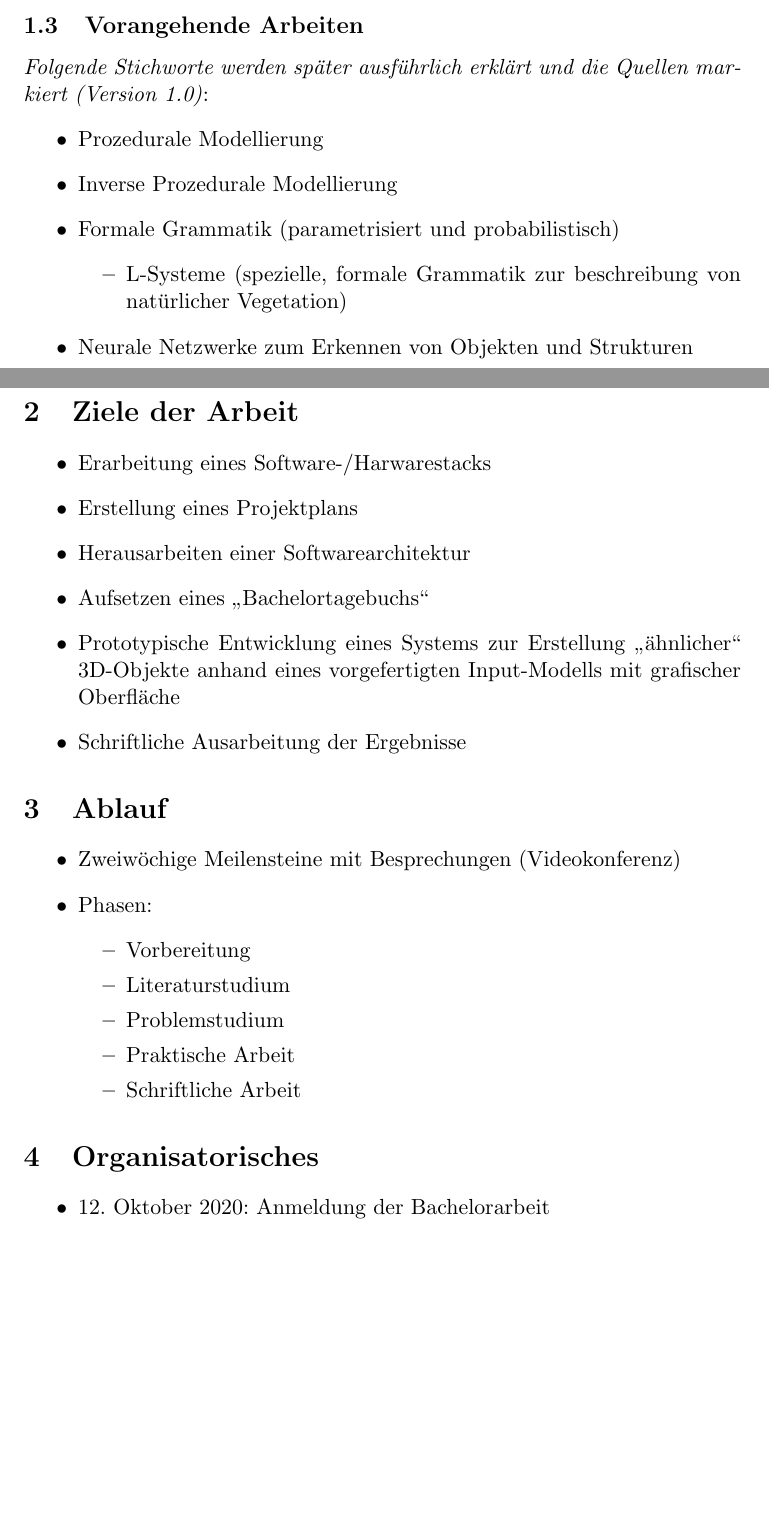
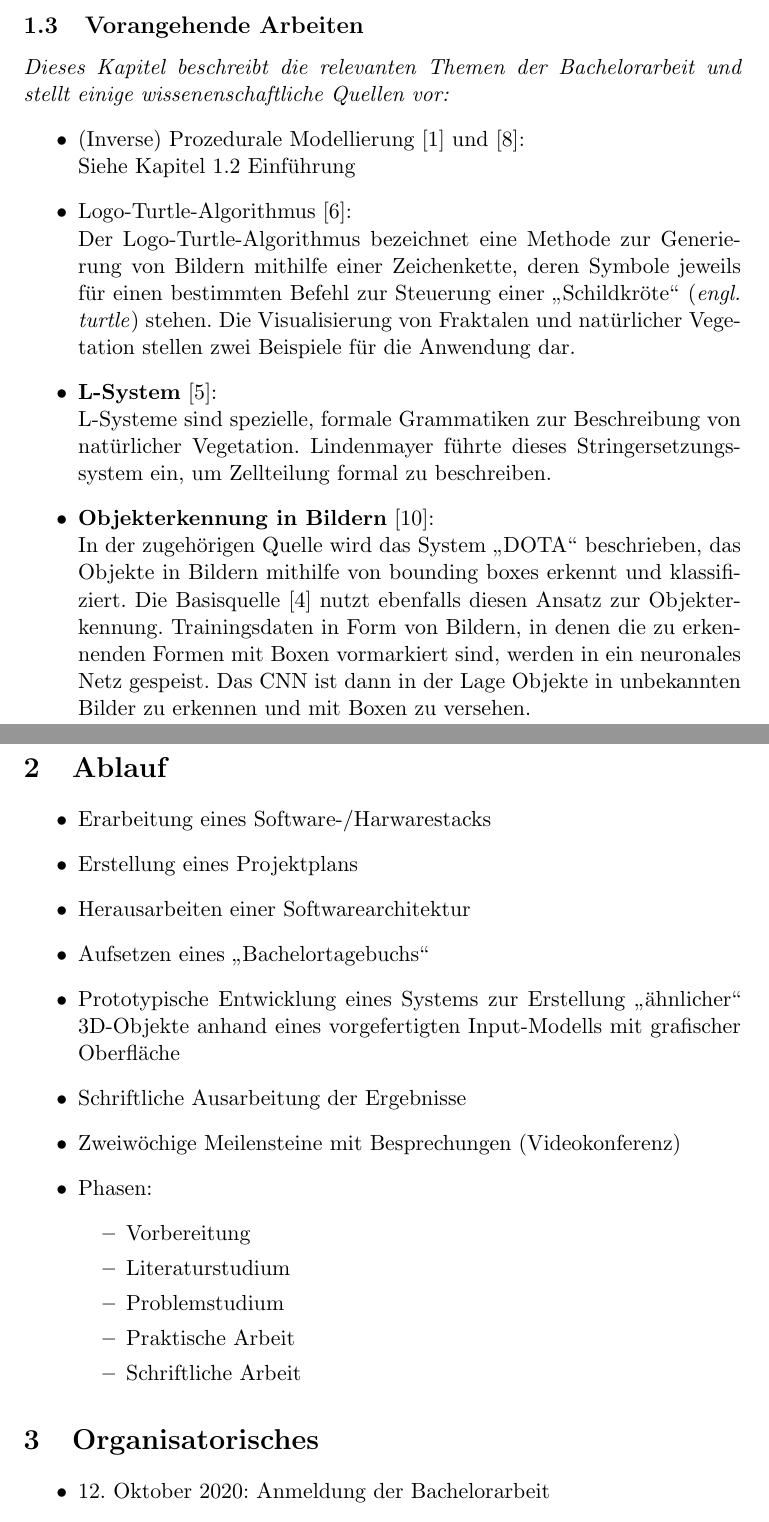
Before and after one commit to adrian-helberg/bachelor, a LaTeX document (Ausarbeitungen/src/expose.tex): two parts of pages 6 and 7 of 9, joined at a grey line, cut so that both start at the same text, the shorter picture padded with empty space. Compiled offline with pdfLaTeX.

Commit message:
Expose Version 1.0

```diff
--- a/Ausarbeitungen/src/expose.tex
+++ b/Ausarbeitungen/src/expose.tex
@@ -160,20 +160,32 @@
     \newpage
 
     \subsection{Vorangehende Arbeiten}
-    \textit{Folgende Stichworte werden später ausführlich erklärt und die Quellen markiert (Version 1.0)}:
+    \textit{Dieses Kapitel beschreibt die relevanten Themen der Bachelorarbeit und stellt einige wissenenschaftliche
+    Quellen vor:}
     \begin{itemize}
-        \item Prozedurale Modellierung
-        \item Inverse Prozedurale Modellierung
-        \item Formale Grammatik (parametrisiert und probabilistisch)
-        \begin{itemize}
-            \item L-Systeme (spezielle, formale Grammatik zur beschreibung von natürlicher Vegetation)
-        \end{itemize}
-        \item Neurale Netzwerke zum Erkennen von Objekten und Strukturen
+        \item (Inverse) Prozedurale Modellierung~\cite{2} und~\cite{1}:\\Siehe Kapitel 1.2 Einführung
+        \item Logo-Turtle-Algorithmus~\cite{3}:\\ Der Logo-Turtle-Algorithmus bezeichnet eine Methode zur Generierung
+        von Bildern mithilfe einer Zeichenkette, deren Symbole jeweils für einen bestimmten Befehl zur Steuerung einer
+        "`Schildkröte"' (\textit{engl. turtle}) stehen.
+        Die Visualisierung von Fraktalen und natürlicher Vegetation stellen zwei Beispiele für die Anwendung dar.
+        \item \textbf{L-System}~\cite{5}:\\ L-Systeme sind spezielle, formale Grammatiken zur Beschreibung von
+        natürlicher Vegetation.
+        Lindenmayer führte dieses Stringersetzungssystem ein, um Zellteilung formal zu beschreiben.
+        \item \textbf{Objekterkennung in Bildern}~\cite{6}:\\ In der zugehörigen Quelle wird das System "`DOTA"'
+        beschrieben, das Objekte in Bildern mithilfe von bounding boxes erkennt und klassifiziert. Die Basisquelle~\cite{basisquelle}
+        nutzt ebenfalls diesen Ansatz zur Objekterkennung.
+        Trainingsdaten in Form von Bildern, in denen die zu erkennenden Formen mit Boxen vormarkiert sind, werden in
+        ein neuronales Netz gespeist.
+        Das CNN ist dann in der Lage Objekte in unbekannten Bilder zu erkennen und mit Boxen zu versehen.
     \end{itemize}
 
     \newpage
 
-    \section{Ziele der Arbeit}
+    \begin{itemize}
+
+    \end{itemize}
+
+    \section{Ablauf}
     \begin{itemize}
         \item Erarbeitung eines Software-/Harwarestacks
         \item Erstellung eines Projektplans
@@ -182,10 +194,6 @@
         \item Prototypische Entwicklung eines Systems zur Erstellung "`ähnlicher"' 3D-Objekte anhand eines
         vorgefertigten Input-Modells mit grafischer Oberfläche
         \item Schriftliche Ausarbeitung der Ergebnisse
-    \end{itemize}
-
-    \section{Ablauf}
-    \begin{itemize}
         \item Zweiwöchige Meilensteine mit Besprechungen (Videokonferenz)
         \item Phasen:
         \begin{itemize}
```
Also changed, not shown: Ausarbeitungen/src/literature.bib (+16 -0 lines), Ausarbeitungen/out/expose.pdf, Ausarbeitungen/src/expose.tex (2 more changed lines).
